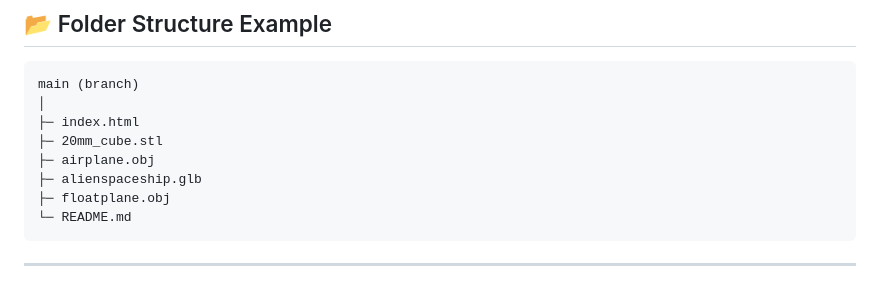
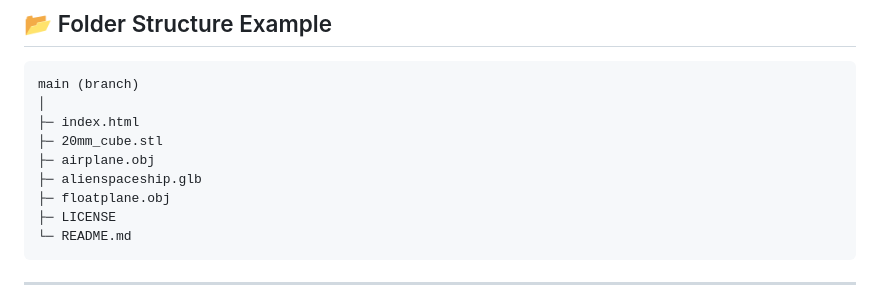
Before and after one commit to abhiraajr/Orbit3D, a Markdown page: README.md, the part around the change. Rendered like a GitHub page.

Commit message:
Add LICENSE file to project structure in README

````diff
--- a/README.md
+++ b/README.md
@@ -101,6 +101,7 @@ main (branch)
 ├─ airplane.obj
 ├─ alienspaceship.glb
 ├─ floatplane.obj
+├─ LICENSE
 └─ README.md
 ```
 
````
